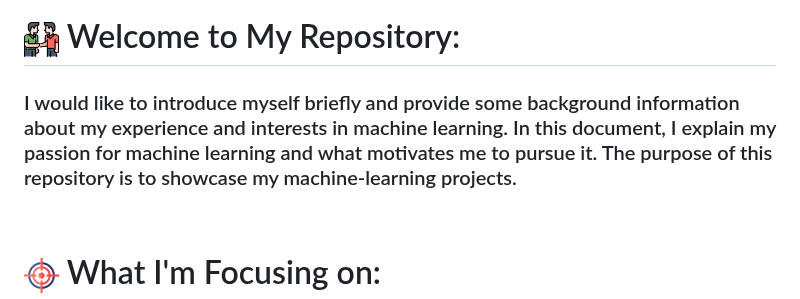
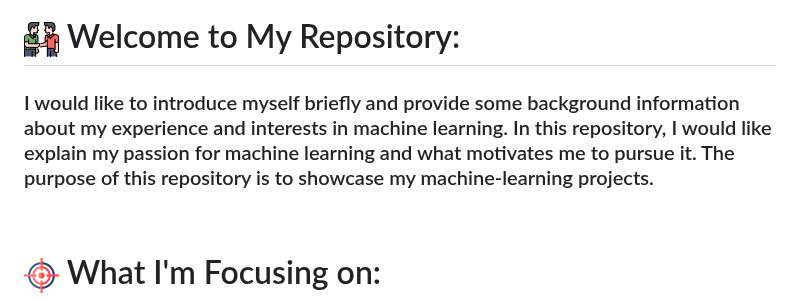
Before and after one commit to santhoshmlops/santhoshmlops, a Markdown page: README.md, the part around one of its changes. Drawn GitHub-style.

```diff
--- a/README.md
+++ b/README.md
@@ -1,7 +1,9 @@
 <h1 align="center"> <img src="https://raw.githubusercontent.com/ABSphreak/ABSphreak/master/gifs/Hi.gif"  width = "35"  > Hello World, I'm Santhosh Kumar! </h1>
 <!-- Welcome to My Repository -->
 <h1> <img src="https://github.com/santhoshmlops/santhoshmlops/blob/main/img/partnership-handshake.png" width = "35" height = "35" > Welcome to My Repository: </h1>
-<h3>I would like to introduce myself briefly and provide some background information about my experience and interests in machine learning. In this document, I explain my passion for machine learning and what motivates me to pursue it. The purpose of this repository is to showcase my machine-learning projects. </h3>
+<h3>I would like to introduce myself briefly and provide some background information about my experience and interests in machine learning. In this repository, I would like explain my passion for machine learning and what motivates me to pursue it. The purpose of this repository is to showcase my machine-learning projects. </h3>
+
+
 
 <!-- What I'm Focusing on: -->
 <br />
```
Also changed, not shown: other parts of README.md (+6 -21 lines).
